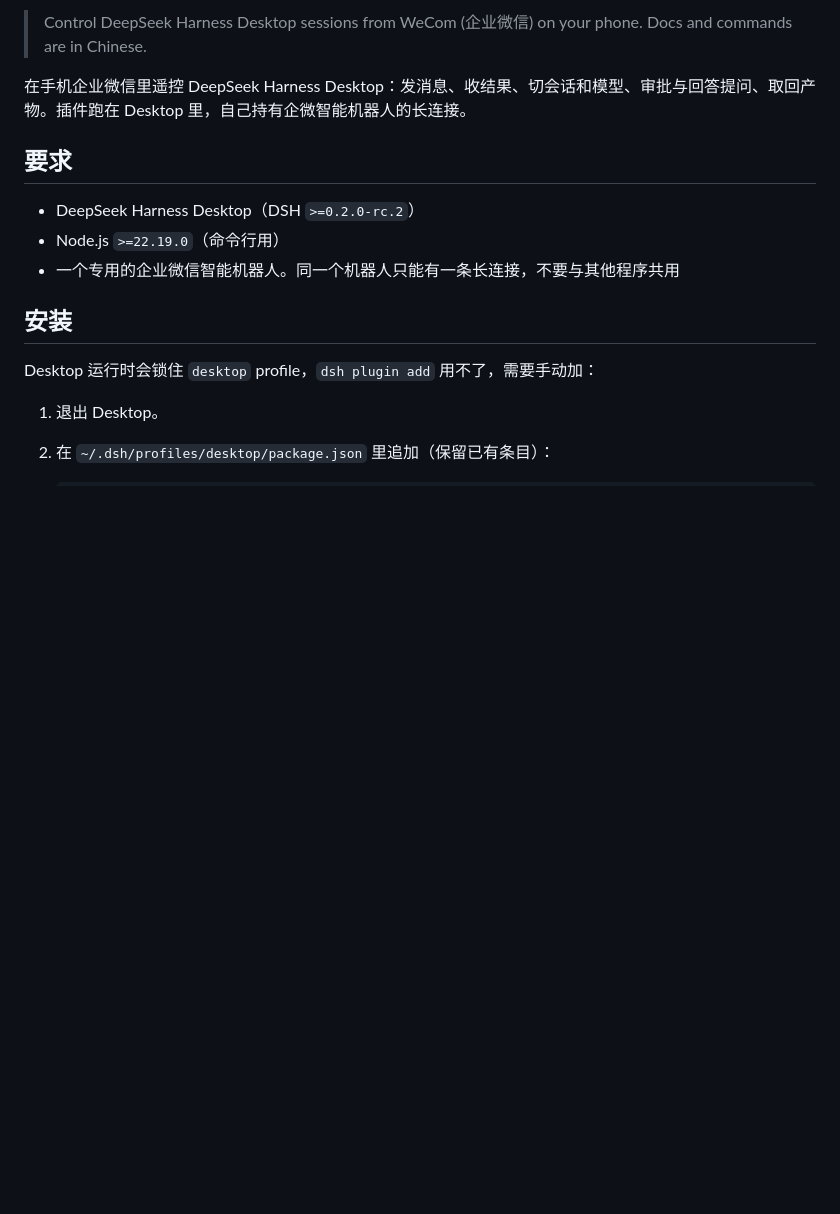
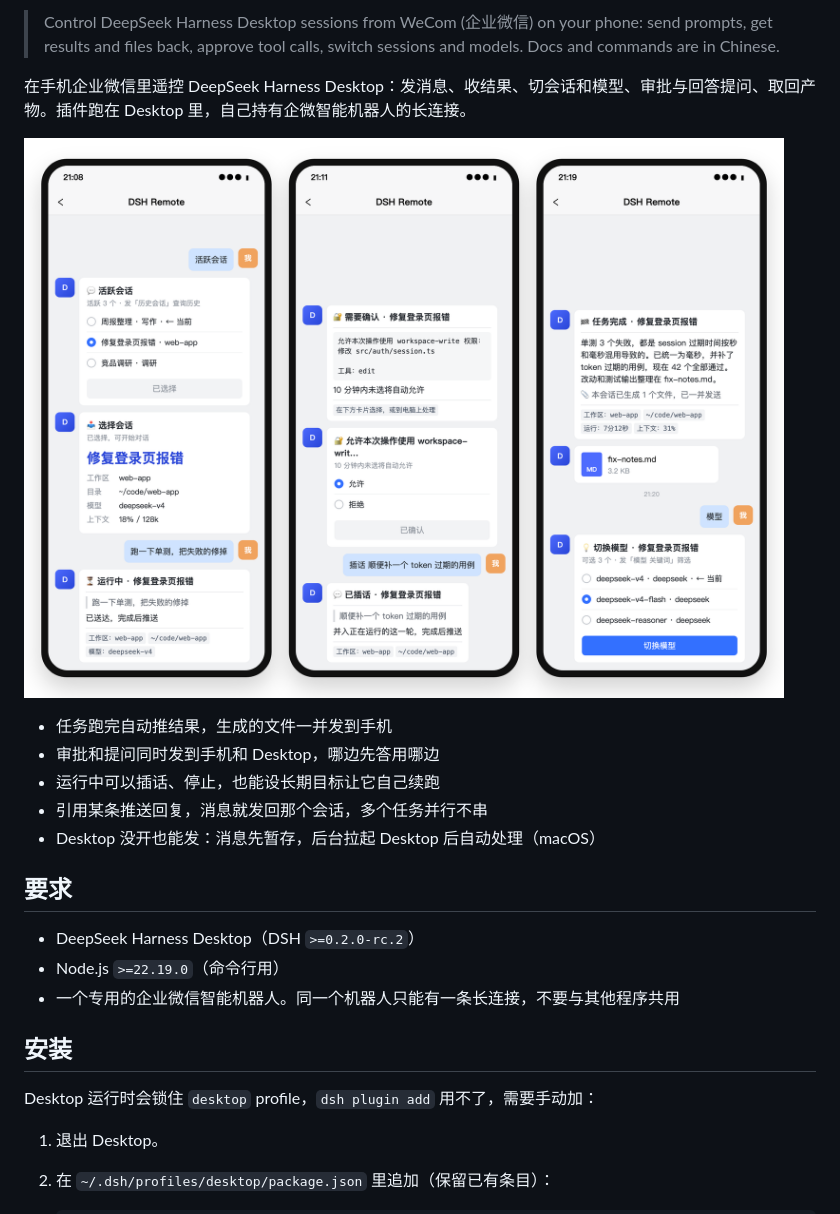
Before and after one commit to lukeinx/dsh-remote-wecom, a Markdown page: README.md, the part around one of its changes. Drawn GitHub-style; pictures changed too: docs/images/chat.png (added); blank space fills up the shorter version.

Commit message:
docs: README 加手机演示图与设置页截图、功能要点和 Agent 代装指令，补 npm keywords；0.1.2

```diff
--- a/README.md
+++ b/README.md
@@ -4,7 +5,15 @@
 
-> Control DeepSeek Harness Desktop sessions from WeCom (企业微信) on your phone. Docs and commands are in Chinese.
+> Control DeepSeek Harness Desktop sessions from WeCom (企业微信) on your phone: send prompts, get results and files back, approve tool calls, switch sessions and models. Docs and commands are in Chinese.
 
 在手机企业微信里遥控 DeepSeek Harness Desktop：发消息、收结果、切会话和模型、审批与回答提问、取回产物。插件跑在 Desktop 里，自己持有企微智能机器人的长连接。
+
+![手机企业微信里切换会话、审批、插话、收结果和文件、切换模型](docs/images/chat.png)
+
+- 任务跑完自动推结果，生成的文件一并发到手机
+- 审批和提问同时发到手机和 Desktop，哪边先答用哪边
+- 运行中可以插话、停止，也能设长期目标让它自己续跑
+- 引用某条推送回复，消息就发回那个会话，多个任务并行不串
+- Desktop 没开也能发：消息先暂存，后台拉起 Desktop 后自动处理（macOS）
 
 ## 要求
 
```
Also changed, not shown: other parts of README.md (+11 -1 lines), docs/images/settings.png (added), 2 other files.
